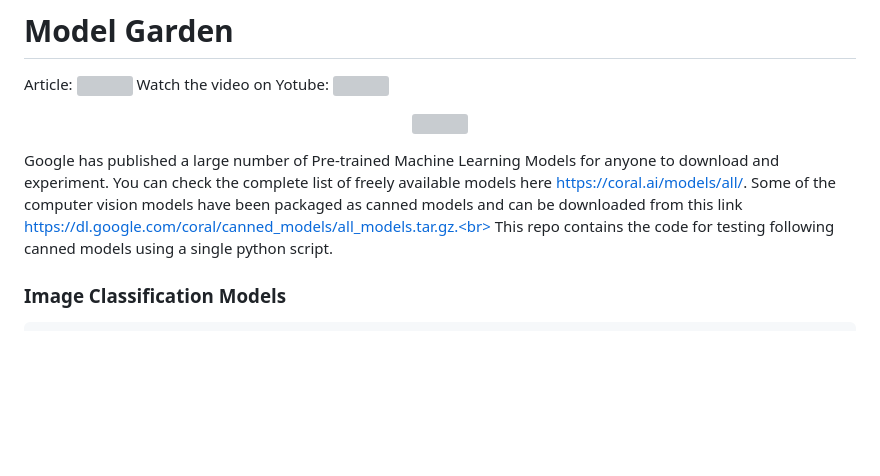
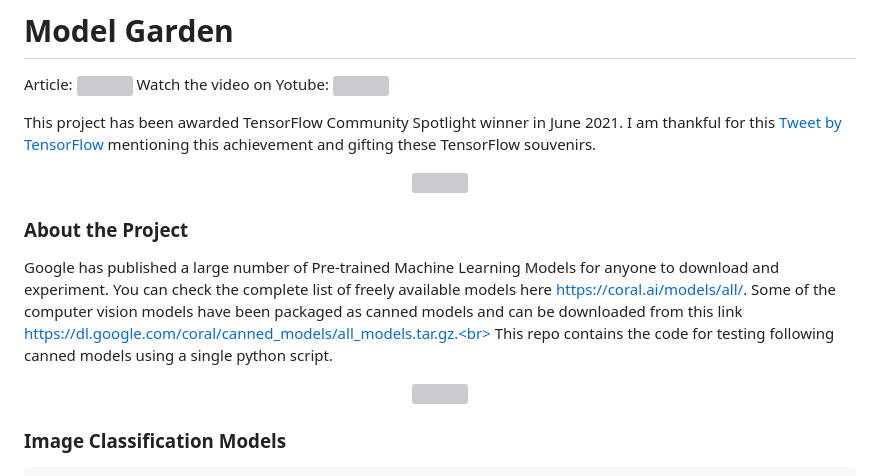
Before and after one commit to jiteshsaini/model_garden, a Markdown page: README.md, the part around the change. Drawn GitHub-style; blank space fills up the shorter version; grey boxes are pictures that could not be loaded.

````diff
--- a/README.md
+++ b/README.md
@@ -9,13 +9,22 @@ Article: <a href='https://helloworld.co.in/article/model-garden-testing-20-machi
 </a>
 </p>
 
+This project has been awarded TensorFlow Community Spotlight winner in June 2021. I am thankful for this <a href='https://x.com/TensorFlow/status/1405601120966303746' target='_blank'>Tweet by TensorFlow</a> mentioning this achievement and gifting these TensorFlow souvenirs.
+
+
+<p align="center">
+   <img src="https://github.com/jiteshsaini/files/blob/main/img/tensorflow-contributer-jitesh-saini.jpeg">
+</p>
+
+### About the Project
+Google has published a large number of Pre-trained Machine Learning Models for anyone to download and experiment. You can check the complete list of freely available models here https://coral.ai/models/all/.
+Some of the computer vision models have been packaged as canned models and can be downloaded from this link https://dl.google.com/coral/canned_models/all_models.tar.gz.<br>
+This repo contains the code for testing following canned models using a single python script.<br>
+
+
 <p align="center">
    <img src="https://github.com/jiteshsaini/files/blob/main/img/model_garden.gif">
 </p>
-
-Google has published a large number of Pre-trained Machine Learning Models for anyone to download and experiment. You can check the complete list of freely available models here https://coral.ai/models/all/.
-Some of the computer vision models have been packaged as canned models and can be downloaded from this link https://dl.google.com/coral/canned_models/all_models.tar.gz.<br>
-This repo contains the code for testing following canned models using a single python script.<br>
 
 ### Image Classification Models
 ```
````
